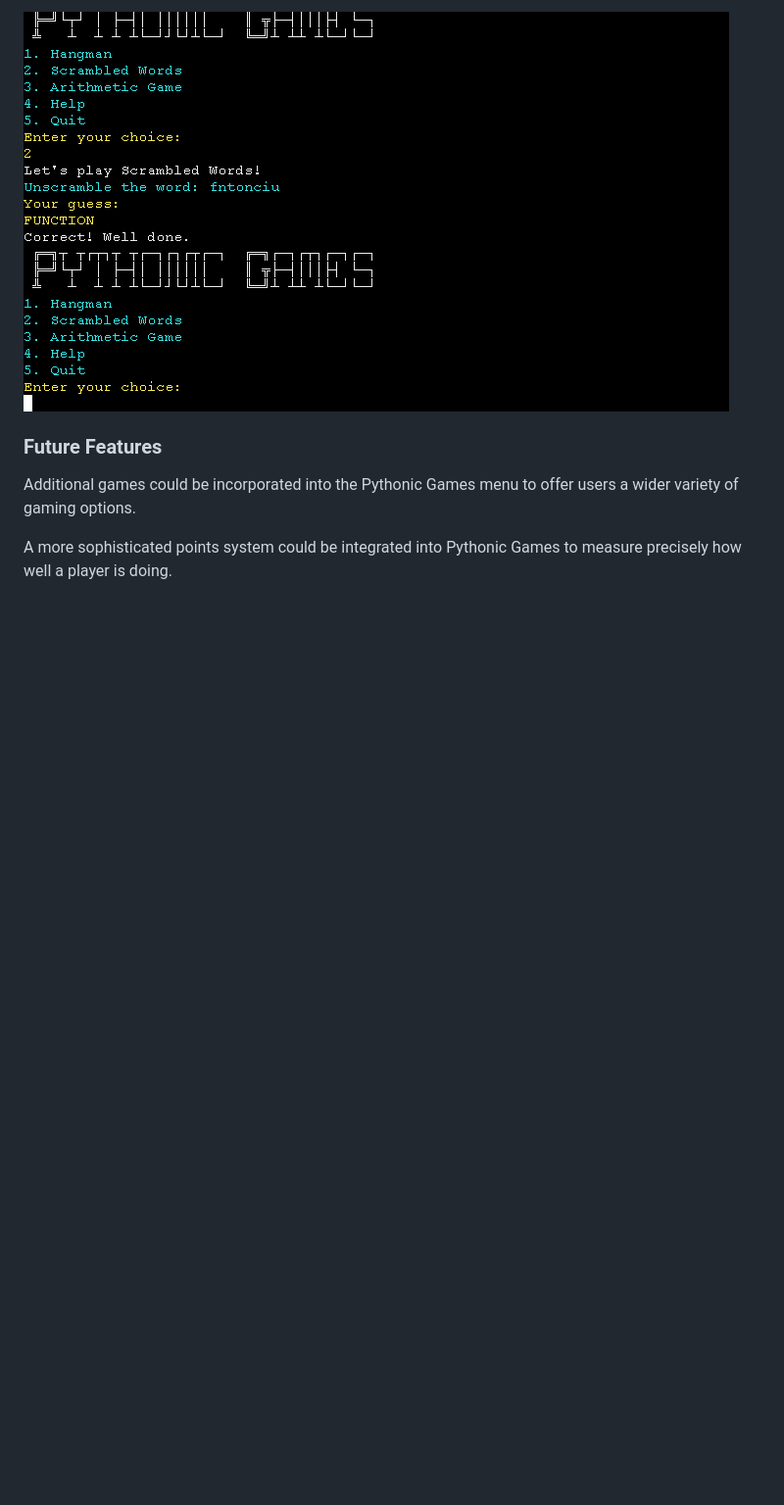
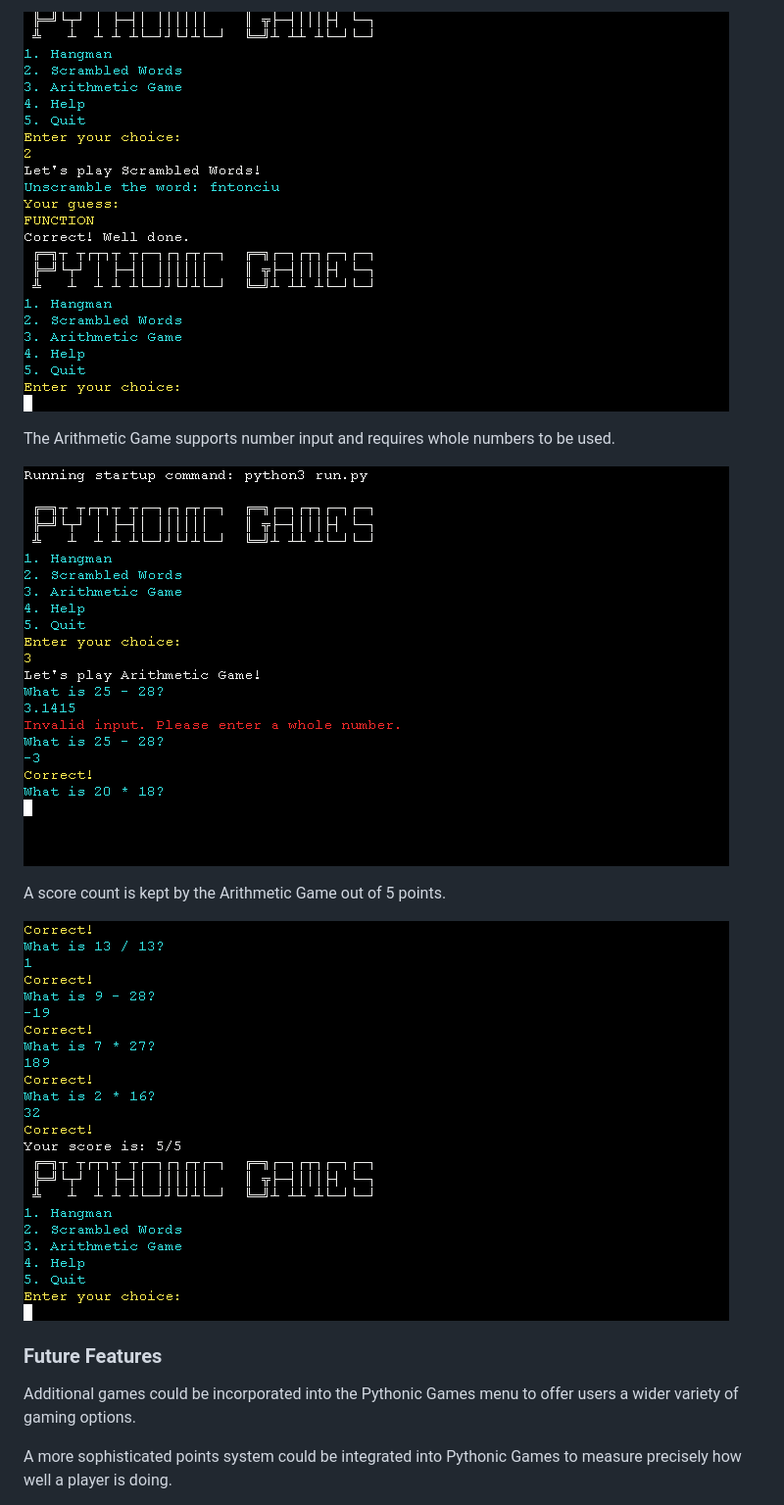
Before and after one commit to linobollansee/pythonic-games, a Markdown page: README.md, the part around the change. Shown: that part at 98% size. GitHub-like rendering; pictures changed too: readme/media/pythonic-games-arithmetic-game-invalid-input.png (added), readme/media/pythonic-games-arithmetic-game-score.png (added); blank space fills up the shorter version.

Commit message:
Add arithmetic game screenshots to README.md

```diff
--- a/README.md
+++ b/README.md
@@ -73,6 +73,14 @@ Inputting numbers as a word guess will however not be accepted.
 Inputting capital letters in the Scrambled Words game, as long as the word is correct, is accepted.
 
 ![Pythonic Games Scrambled Words Uppercase Input](/readme/media/pythonic-games-scrambled-words-uppercase-input.png)
+
+The Arithmetic Game supports number input and requires whole numbers to be used.
+
+![Pythonic Games Arithmetic Game Invalid Input](/readme/media/pythonic-games-arithmetic-game-invalid-input.png)
+
+A score count is kept by the Arithmetic Game out of 5 points.
+
+![Pythonic Games Arithmetic Game Score](/readme/media/pythonic-games-arithmetic-game-score.png)
 
 ### Future Features
 
```
